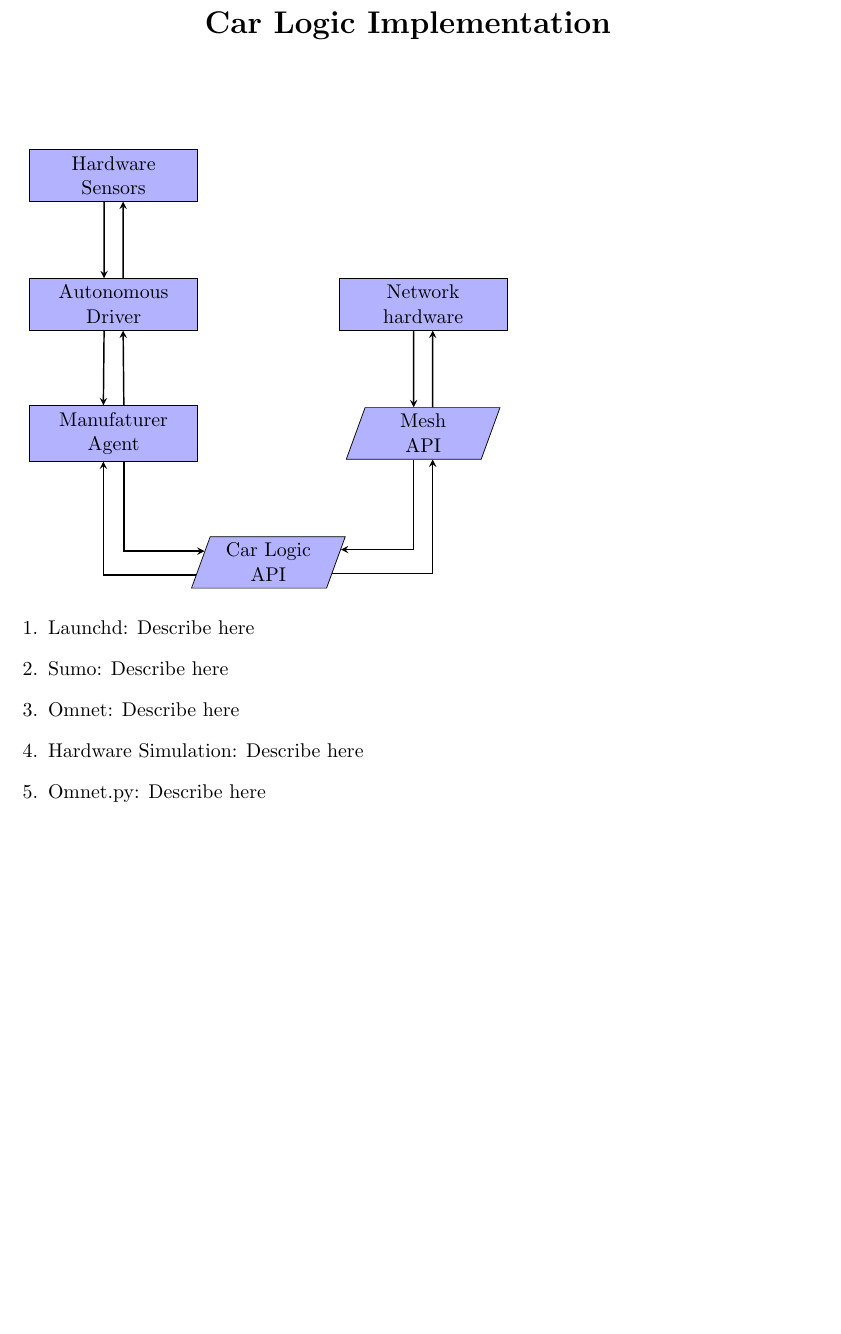
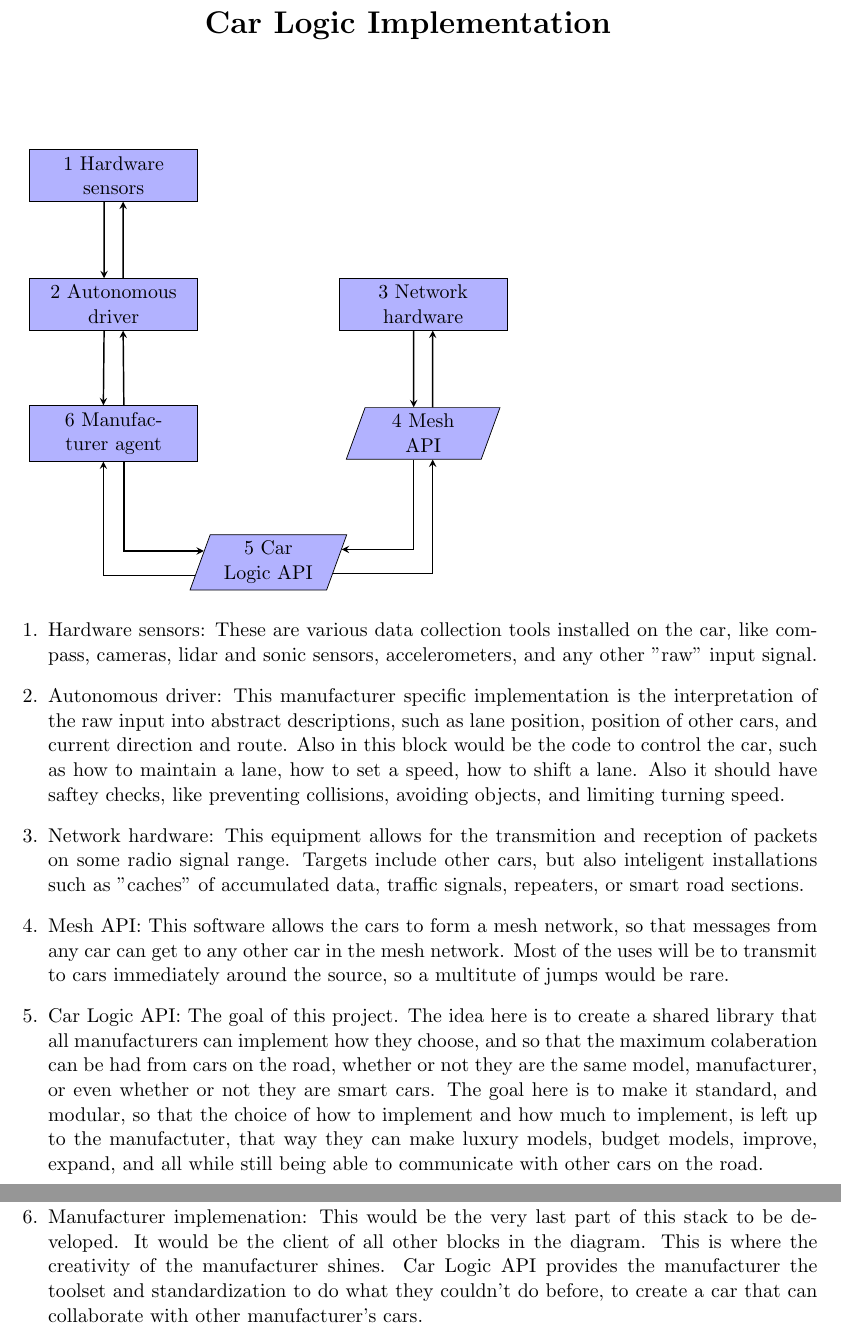
Before and after one commit to burtonwilliamt/carlogicapi, a LaTeX document (diagrams/implementation.tex): part of the page before the commit and two parts of pages 1 and 2 of 2 after it, the two joined at a grey line, cut so that both start at the same text, the shorter picture padded with empty space. Compiled offline with pdfLaTeX.

Commit message:
Added description of the blocks in implementation

```diff
--- a/diagrams/implementation.tex
+++ b/diagrams/implementation.tex
@@ -34,17 +34,17 @@
 
 
 
-	\node (hardware)[basicblock] {Hardware Sensors};
+	\node (hardware)[basicblock] {1 Hardware sensors};
 
-	\node (autoDriver) [basicblock, below of=hardware] {Autonomous Driver};
+	\node (autoDriver) [basicblock, below of=hardware] {2 Autonomous driver};
 
-	\node (manAgent) [basicblock, below of=autoDriver] {Manufaturer Agent};
+	\node (manAgent) [basicblock, below of=autoDriver] {6 Manufacturer agent};
 
-	\node (carLogicAPI)[io, below of=manAgent, xshift=3cm]{Car Logic API};
+	\node (carLogicAPI)[io, below of=manAgent, xshift=3cm]{5 Car Logic API};
 
-	\node(meshAPI)[io, above of=carLogicAPI, xshift=3cm]{Mesh \\ API};
+	\node(meshAPI)[io, above of=carLogicAPI, xshift=3cm]{4 Mesh \\ API};
 
-	\node(netHardware)[basicblock, above of=meshAPI] {Network hardware};
+	\node(netHardware)[basicblock, above of=meshAPI] {3 Network hardware};
 
 
 
@@ -66,10 +66,38 @@
 	\end{tikzpicture}
 
 	\begin{enumerate}
-		\item Launchd: Describe here
-		\item Sumo: Describe here
-		\item Omnet: Describe here
-		\item Hardware Simulation: Describe here
-		\item Omnet.py: Describe here
+		\item Hardware sensors: These are various data collection tools installed
+			on the car, like compass, cameras, lidar and sonic sensors, accelerometers,
+			and any other "raw" input signal.
+		\item Autonomous driver: This manufacturer specific implementation
+			is the interpretation of the raw input into abstract descriptions,
+			such as lane position, position of other cars, and current direction
+			and route. Also in this block would be the code to control the car,
+			such as how to maintain a lane, how to set a speed, how to shift a lane.
+			Also it should have saftey checks, like preventing collisions, avoiding
+			objects, and limiting turning speed.
+		\item Network hardware: This equipment allows for the transmition and
+			reception of packets on some radio signal range. Targets include other
+			cars, but also inteligent installations such as "caches" of accumulated
+			data, traffic signals, repeaters, or smart road sections.
+		\item Mesh API: This software allows the cars to form a mesh network, so that
+			messages from any car can get to any other car in the mesh network. Most
+			of the uses will be to transmit to cars immediately around the source, so
+			a multitute of jumps would be rare.
+		\item Car Logic API: The goal of this project. The idea here is to create a
+			shared library that all manufacturers can implement how they choose, and
+			so that the maximum colaberation can be had from cars on the road, whether
+			or not they are the same model, manufacturer, or even whether or not they
+			are smart cars. The goal here is to make it standard, and modular, so that
+			the choice of how to implement and how much to implement, is left up to
+			the manufactuter, that way they can make luxury models, budget models,
+			improve, expand, and all while still being able to communicate with other
+			cars on the road.
+		\item Manufacturer implemenation: This would be the very last part of this
+			stack to be developed. It would be the client of all other blocks in the
+			diagram. This is where the creativity of the manufacturer shines.
+			Car Logic API provides the manufacturer the toolset and standardization
+			to do what they couldn't do before, to create a car that can collaborate
+			with other manufacturer's cars.
 	\end{enumerate}
 \end{document}
```
Also changed, not shown: diagrams/implementation.pdf.
